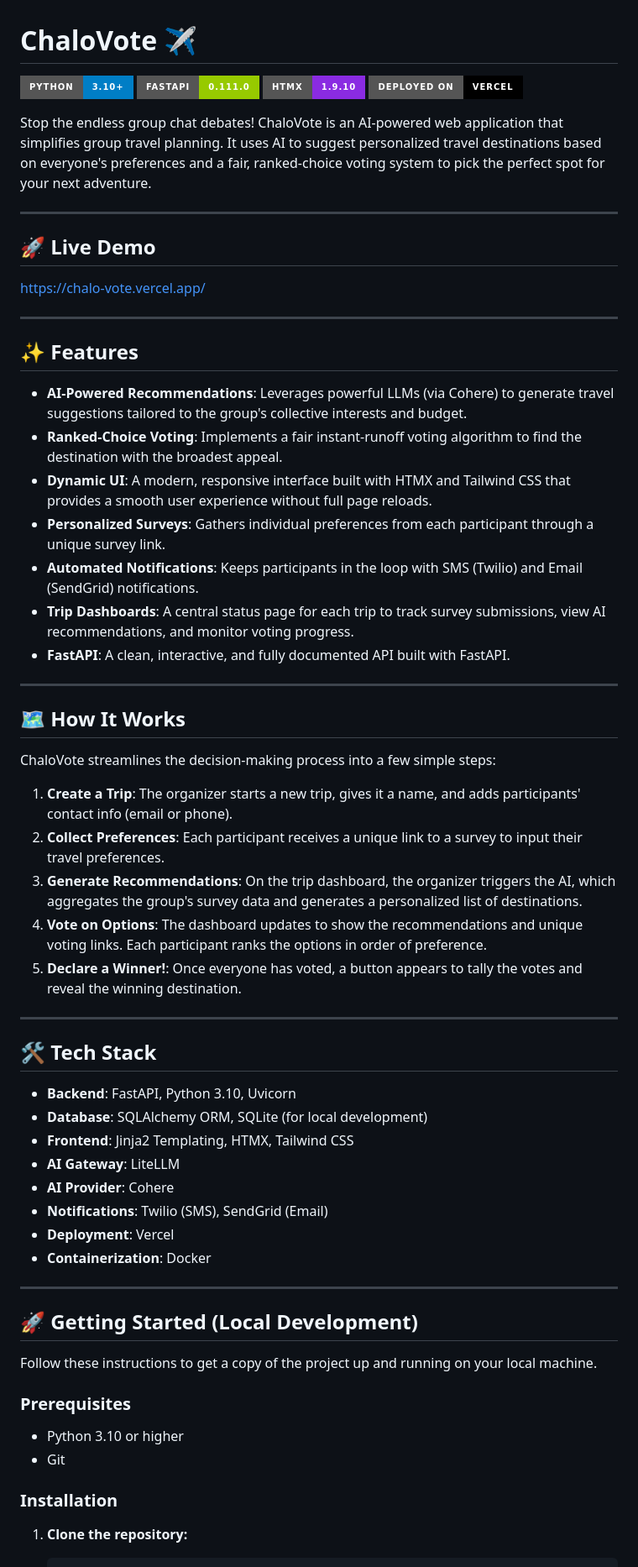
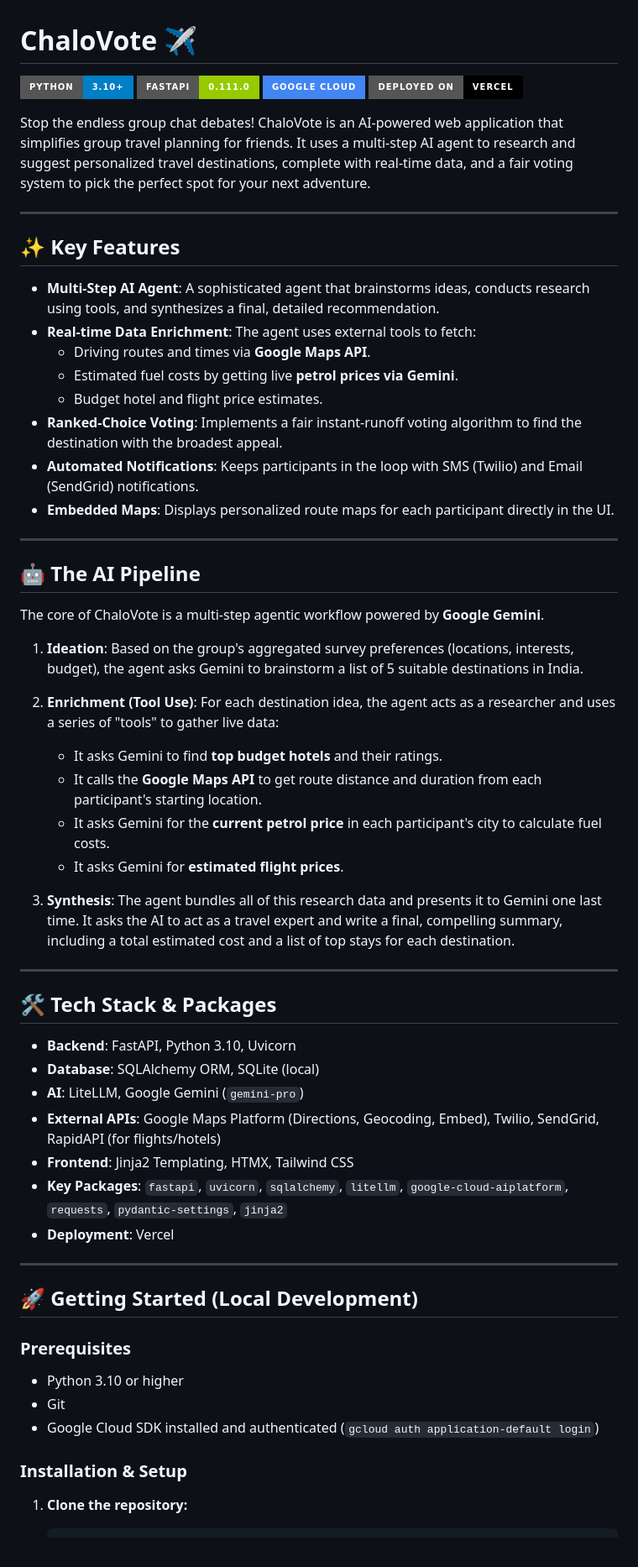
Before and after one commit to Aashrith9073/ChaloVote, a Markdown page: README.md, the part around the change printed below. Shown: that part at 84% size. Drawn GitHub-style; badges without logos.

Commit message:
feat: implement advanced AI agent with real-time data

````diff
--- a/README.md
+++ b/README.md
@@ -2,65 +2,63 @@
 
 [![Python](https://img.shields.io/badge/Python-3.10%2B-blue?style=for-the-badge&logo=python)](https://www.python.org/)
 [![FastAPI](https://img.shields.io/badge/FastAPI-0.111.0-green?style=for-the-badge&logo=fastapi)](https://fastapi.tiangolo.com/)
-[![HTMX](https://img.shields.io/badge/HTMX-1.9.10-blueviolet?style=for-the-badge&logo=htmx)](https://htmx.org/)
+[![Google Cloud](https://img.shields.io/badge/Google_Cloud-4285F4?style=for-the-badge&logo=google-cloud)](https://cloud.google.com/)
 [![Vercel](https://img.shields.io/badge/Deployed%20on-Vercel-black?style=for-the-badge&logo=vercel)](https://vercel.com/)
 
-Stop the endless group chat debates! ChaloVote is an AI-powered web application that simplifies group travel planning. It uses AI to suggest personalized travel destinations based on everyone's preferences and a fair, ranked-choice voting system to pick the perfect spot for your next adventure.
+Stop the endless group chat debates! ChaloVote is an AI-powered web application that simplifies group travel planning for friends. It uses a multi-step AI agent to research and suggest personalized travel destinations, complete with real-time data, and a fair voting system to pick the perfect spot for your next adventure.
 
 ---
 
-## 🚀 Live Demo
-https://chalo-vote.vercel.app/
+## ✨ Key Features
+
+-   **Multi-Step AI Agent**: A sophisticated agent that brainstorms ideas, conducts research using tools, and synthesizes a final, detailed recommendation.
+-   **Real-time Data Enrichment**: The agent uses external tools to fetch:
+    -   Driving routes and times via **Google Maps API**.
+    -   Estimated fuel costs by getting live **petrol prices via Gemini**.
+    -   Budget hotel and flight price estimates.
+-   **Ranked-Choice Voting**: Implements a fair instant-runoff voting algorithm to find the destination with the broadest appeal.
+-   **Automated Notifications**: Keeps participants in the loop with SMS (Twilio) and Email (SendGrid) notifications.
+-   **Embedded Maps**: Displays personalized route maps for each participant directly in the UI.
 
 ---
 
-## ✨ Features
+## 🤖 The AI Pipeline
 
--   **AI-Powered Recommendations**: Leverages powerful LLMs (via Cohere) to generate travel suggestions tailored to the group's collective interests and budget.
--   **Ranked-Choice Voting**: Implements a fair instant-runoff voting algorithm to find the destination with the broadest appeal.
--   **Dynamic UI**: A modern, responsive interface built with HTMX and Tailwind CSS that provides a smooth user experience without full page reloads.
--   **Personalized Surveys**: Gathers individual preferences from each participant through a unique survey link.
--   **Automated Notifications**: Keeps participants in the loop with SMS (Twilio) and Email (SendGrid) notifications.
--   **Trip Dashboards**: A central status page for each trip to track survey submissions, view AI recommendations, and monitor voting progress.
--   **FastAPI**: A clean, interactive, and fully documented API built with FastAPI.
+The core of ChaloVote is a multi-step agentic workflow powered by **Google Gemini**.
+
+1.  **Ideation**: Based on the group's aggregated survey preferences (locations, interests, budget), the agent asks Gemini to brainstorm a list of 5 suitable destinations in India.
+
+2.  **Enrichment (Tool Use)**: For each destination idea, the agent acts as a researcher and uses a series of "tools" to gather live data:
+    -   It asks Gemini to find **top budget hotels** and their ratings.
+    -   It calls the **Google Maps API** to get route distance and duration from each participant's starting location.
+    -   It asks Gemini for the **current petrol price** in each participant's city to calculate fuel costs.
+    -   It asks Gemini for **estimated flight prices**.
+
+3.  **Synthesis**: The agent bundles all of this research data and presents it to Gemini one last time. It asks the AI to act as a travel expert and write a final, compelling summary, including a total estimated cost and a list of top stays for each destination.
 
 ---
 
-## 🗺️ How It Works
-
-ChaloVote streamlines the decision-making process into a few simple steps:
-
-1.  **Create a Trip**: The organizer starts a new trip, gives it a name, and adds participants' contact info (email or phone).
-2.  **Collect Preferences**: Each participant receives a unique link to a survey to input their travel preferences.
-3.  **Generate Recommendations**: On the trip dashboard, the organizer triggers the AI, which aggregates the group's survey data and generates a personalized list of destinations.
-4.  **Vote on Options**: The dashboard updates to show the recommendations and unique voting links. Each participant ranks the options in order of preference.
-5.  **Declare a Winner!**: Once everyone has voted, a button appears to tally the votes and reveal the winning destination.
-
----
-
-## 🛠️ Tech Stack
+## 🛠️ Tech Stack & Packages
 
 -   **Backend**: FastAPI, Python 3.10, Uvicorn
--   **Database**: SQLAlchemy ORM, SQLite (for local development)
+-   **Database**: SQLAlchemy ORM, SQLite (local)
+-   **AI**: LiteLLM, Google Gemini (`gemini-pro`)
+-   **External APIs**: Google Maps Platform (Directions, Geocoding, Embed), Twilio, SendGrid, RapidAPI (for flights/hotels)
 -   **Frontend**: Jinja2 Templating, HTMX, Tailwind CSS
--   **AI Gateway**: LiteLLM
--   **AI Provider**: Cohere
--   **Notifications**: Twilio (SMS), SendGrid (Email)
+-   **Key Packages**: `fastapi`, `uvicorn`, `sqlalchemy`, `litellm`, `google-cloud-aiplatform`, `requests`, `pydantic-settings`, `jinja2`
 -   **Deployment**: Vercel
--   **Containerization**: Docker
 
 ---
 
 ## 🚀 Getting Started (Local Development)
 
-Follow these instructions to get a copy of the project up and running on your local machine.
-
 ### Prerequisites
 
 -   Python 3.10 or higher
 -   Git
+-   Google Cloud SDK installed and authenticated (`gcloud auth application-default login`)
 
-### Installation
+### Installation & Setup
 
 1.  **Clone the repository:**
     ```bash
````
Also changed, not shown: other parts of README.md (+17 -28 lines).
